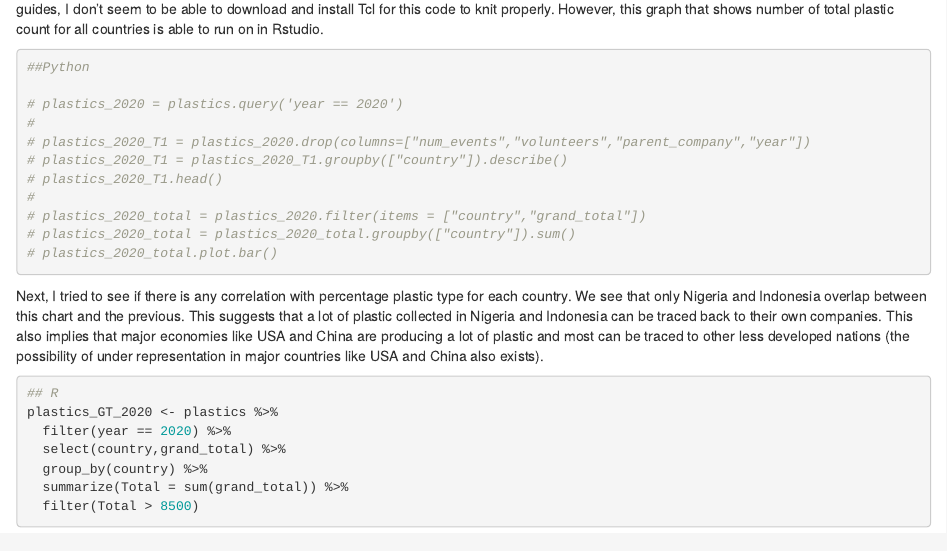
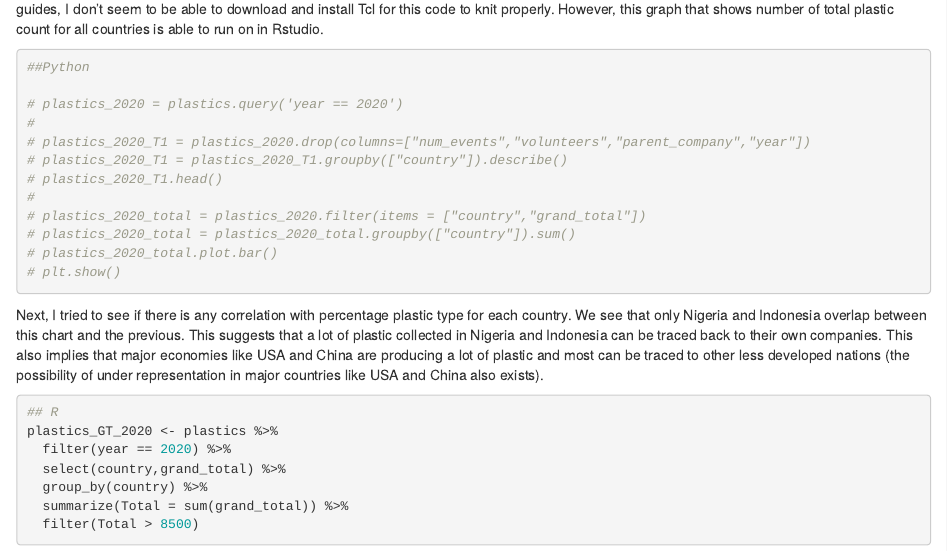
Before and after one commit to WesleyL168/BSC4456C-Final-Project, an R Markdown document (Final Project Product.Rmd): the page in a window 1100 px wide, from 1140 px down. Rendered offline with R 4.5, knitr and Pandoc, with nearby package versions; some code elsewhere in the file could not run offline.

Commit message:
Final 1.0

````diff
--- a/Final Project Product.Rmd
+++ b/Final Project Product.Rmd
@@ -75,6 +76,7 @@ This python code is something I have been trying to solve for the last week of c
 # plastics_2020_total = plastics_2020.filter(items = ["country","grand_total"])
 # plastics_2020_total = plastics_2020_total.groupby(["country"]).sum()
 # plastics_2020_total.plot.bar()
+# plt.show()
 
 ```
 
````
Also changed, not shown: Final-Project-Product.html, Final Project Product.Rmd (1 more changed lines).
